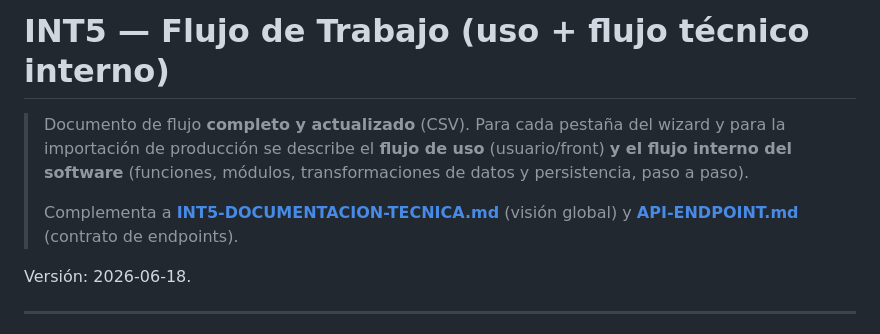
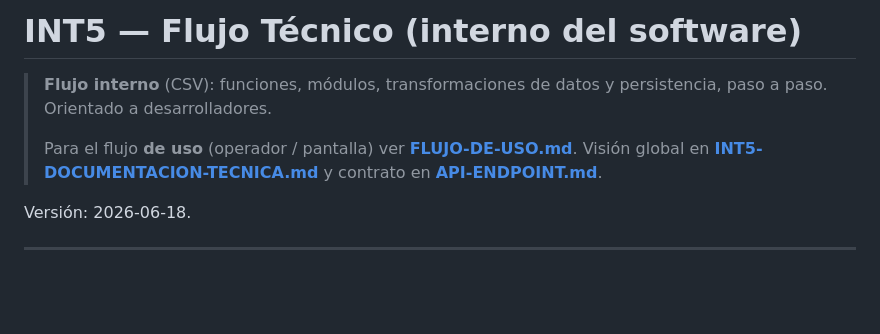
Before and after one commit to lazchirino-art/INT5, a Markdown page: docs/FLUJO-TECNICO.md, the part around the change. Rendered like a GitHub page; blank space fills up the shorter version.

```diff
--- a/docs/FLUJO-DE-TRABAJO.md
+++ b/docs/FLUJO-TECNICO.md
@@ -1,12 +1,11 @@
-# INT5 — Flujo de Trabajo (uso + flujo técnico interno)
+# INT5 — Flujo Técnico (interno del software)
 
-> Documento de flujo **completo y actualizado** (CSV). Para cada pestaña del
-> wizard y para la importación de producción se describe el **flujo de uso**
-> (usuario/front) **y el flujo interno del software** (funciones, módulos,
-> transformaciones de datos y persistencia, paso a paso).
+> **Flujo interno** (CSV): funciones, módulos, transformaciones de datos y
+> persistencia, paso a paso. Orientado a desarrolladores.
 >
-> Complementa a **[INT5-DOCUMENTACION-TECNICA.md](INT5-DOCUMENTACION-TECNICA.md)**
-> (visión global) y **[API-ENDPOINT.md](API-ENDPOINT.md)** (contrato de endpoints).
+> Para el flujo **de uso** (operador / pantalla) ver **[FLUJO-DE-USO.md](FLUJO-DE-USO.md)**.
+> Visión global en **[INT5-DOCUMENTACION-TECNICA.md](INT5-DOCUMENTACION-TECNICA.md)**
+> y contrato en **[API-ENDPOINT.md](API-ENDPOINT.md)**.
 
 Versión: 2026-06-18.
 
```
Also changed, not shown: docs/FLUJO-DE-USO.md (added, +111 -0 lines).
